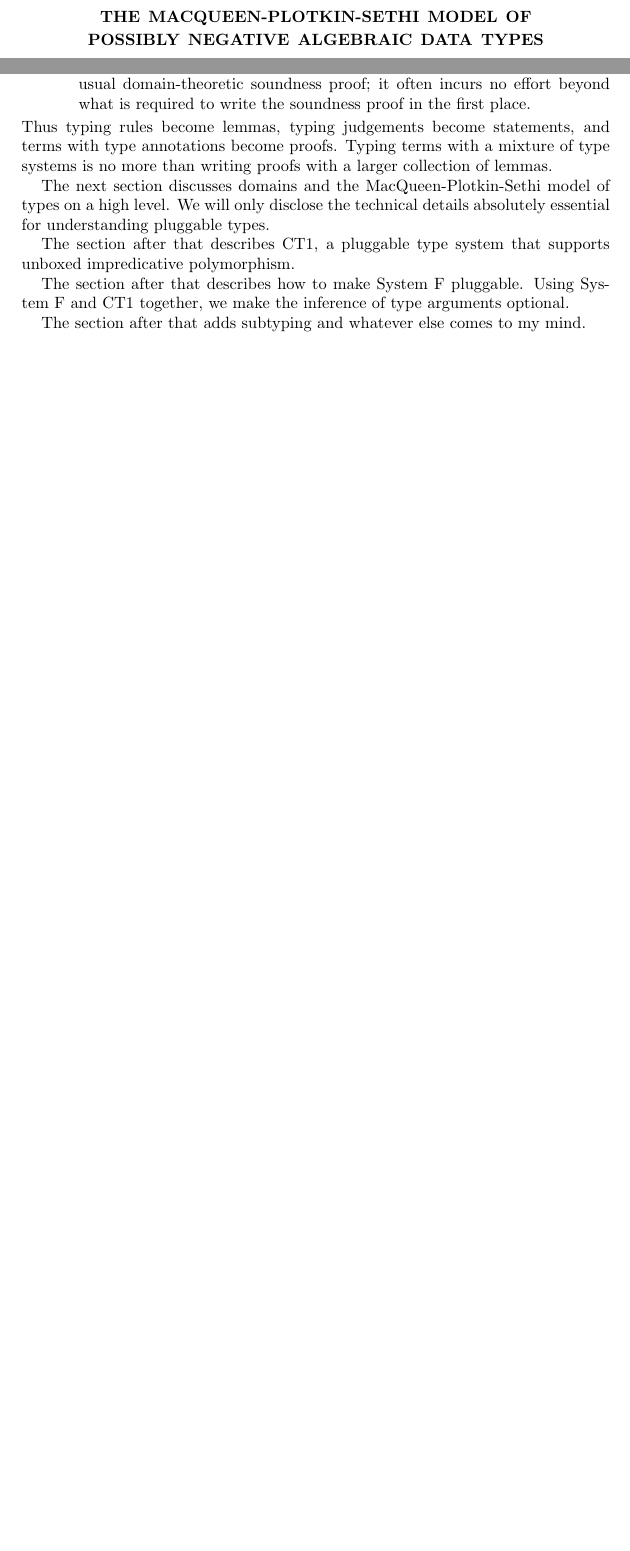
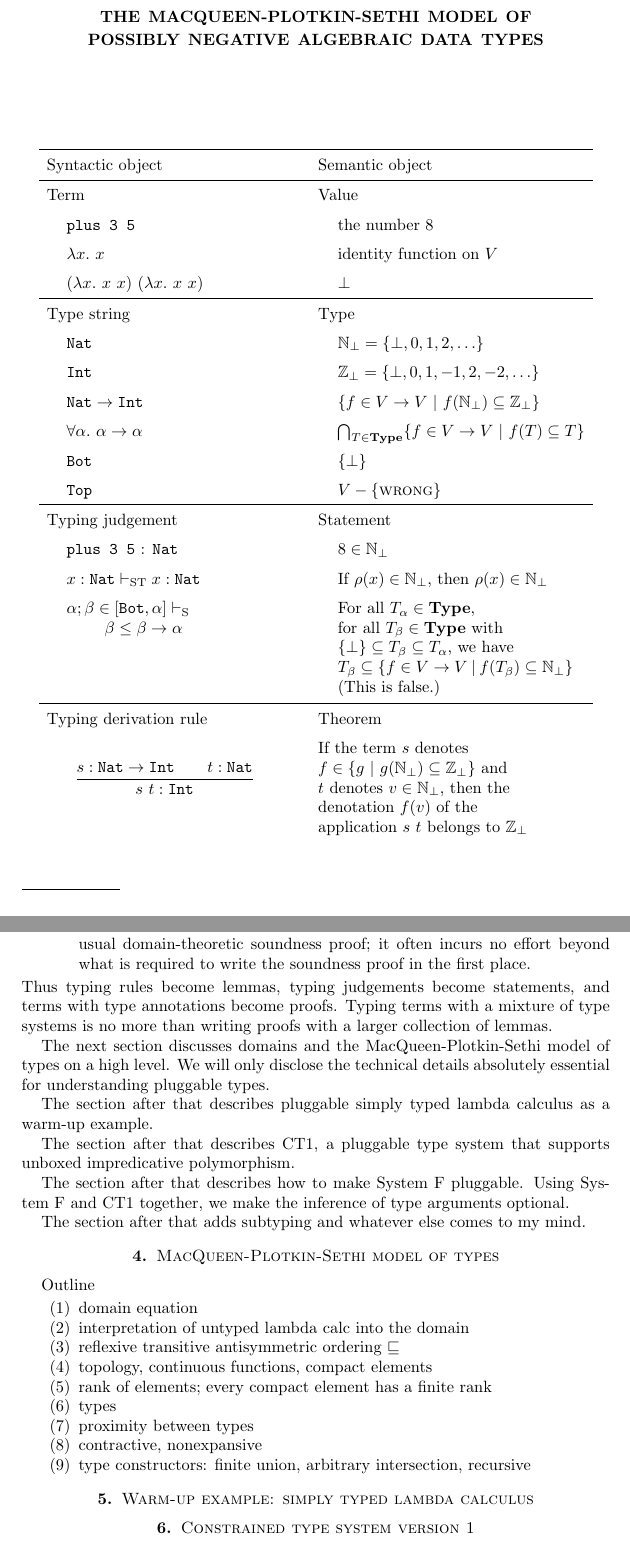
Before and after one commit to yfcai/ef, a LaTeX paper (paper/master.tex, which reads paper/macros.tex): two parts of pages 1 and 3 of 7 before the commit and two parts of pages 1 and 4 of 8 after it, joined at a grey line, cut so that both start at the same text, the shorter picture padded with empty space. Compiled offline with pdfLaTeX.

Commit message:
add overview-ish table of correspondence

```diff
--- a/paper/macros.tex
+++ b/paper/macros.tex
@@ -18,6 +18,7 @@
 \nc\Allex     {\forall\mathrm{ex}}
 \nc\AbortCC   {\mathrm{abort/cc}}
 \nc\ApplyCC   {\mathrm{apply/cc}}
+\nc\B         {\mathbb}
 \nc\Bool      {\mathrm{Bool}}
 \nc\Brouwer   {\operatorname{Brouwer}}
 \nc\Case      {\medbreak\noindent\textbf{Case}~}
@@ -64,6 +65,7 @@
 \nc\Tech      {\text{technical}}
 \nc\Times     {\MakeT\times}
 \nc\True      {\mathrm{true}}
+\nc\Type      {\mathbf{Type}}
 \nc\R         {\rightarrow}
 \nc\RT        {\MakeT\R}
 %\nc\Red       {\xymatrix{{}\ar@{~>}[r]&{}}}
@@ -72,6 +74,8 @@
 \nc\Unpack    {\mathrm{unpack}}
 \nc\Undo      {\operatorname{undo}}
 \nc\Unify     {\operatorname{unify}}
-\nc\Up          {\mathord{\uparrow}}
+\nc\Up        {\mathord{\uparrow}}
 \nc\Update[2] {#1\text{ updated }#2}
+\nc\VST       {\vdash_{\textrm{ST}}}
+\nc\VSub      {\vdash_{\textrm S}}
 \nc\Wrong     {\textsc{wrong}}
--- a/paper/master.tex
+++ b/paper/master.tex
@@ -26,6 +26,92 @@ possibly negative algebraic data types}
 subtyping, universal types, union and intersection types,
 recursive types, dependent types, and higher kinds%
 }
+
+\vfill
+
+\[
+\def\miniwidth{0.4\textwidth}
+\renewcommand\arraystretch{1.5}
+\begin{tabular}{ll}
+\hline Syntactic object \hspace{1cm}\null& Semantic object \\
+
+
+\hline Term & Value \\
+
+
+\indent\texttt{plus 3 5} & \indent the number $8$ \\
+
+\indent$\Abs x x$ & \indent identity function on $V$\\
+
+\indent$(\Abs x x~x)~(\Abs x x~x)$ & \indent$\bot$ \\
+
+
+\hline Type string & Type \\
+
+
+\indent\texttt{Nat} & \indent$\B N_\bot = \{\bot,0,1,2,\ldots\}$ \\
+
+\indent\texttt{Int} & \indent$\B Z_\bot = \{\bot, 0, 1, -1, 2, -2, \ldots\}$\\
+
+\indent$\texttt{Nat}\R\texttt{Int}$ & \indent$\{f\in V\R V \Or f(\B N_\bot)\subseteq \B Z_\bot\}$ \\
+
+\indent$\All\alpha\alpha\R\alpha$ & \indent$\bigcap_{T\in\Type}\{f\in V\R V \Or f(T) \subseteq T\}$ \\
+
+\indent \texttt{Bot} & \indent $\{\bot\}$ \\
+
+\indent \texttt{Top} & \indent $V-\{\Wrong\}$ \\
+
+
+\hline Typing judgement & Statement \\
+
+
+\indent\texttt{plus 3 5} : \texttt{Nat} & \indent$8\in\B N_\bot$ \\
+
+\indent $x:\texttt{Nat}\VST x:\texttt{Nat}$ & \indent
+\begin{minipage}[t]{\miniwidth}
+If $\rho(x)\in\B N_\bot$, then $\rho(x)\in\B N_\bot$
+\end{minipage}\\
+
+\indent
+\begin{minipage}[t]{\miniwidth}
+$\alpha ; \beta\in[\texttt{Bot},\alpha]\VSub$
+\\\null\hspace{2em}
+$\beta\le\beta\R\alpha$
+\end{minipage}
+&
+\indent
+\begin{minipage}[t]{\miniwidth}\raggedright
+For all $T_\alpha\in\Type$,\\
+for all $T_\beta\in\Type$ with
+$\{\bot\}\subseteq T_\beta\subseteq T_\alpha$,
+we have
+$T_\beta\subseteq\{f\in V\R V \Or f(T_\beta)\subseteq\B N_\bot\}$
+(This is false.)
+\end{minipage}
+\vspace{1ex}
+\\
+
+
+\hline Typing derivation rule & Theorem \\
+
+
+\begin{minipage}[t]{\miniwidth}\raggedright
+\[\frac{
+s:\texttt{Nat}\R\texttt{Int}\qquad
+t:\texttt{Nat}
+}{s~t:\texttt{Int}}\]
+\end{minipage}
+&
+\begin{minipage}[t]{\miniwidth}\raggedright
+If the term $s$ denotes $f\in\{g\Or g(\B N_\bot)\subseteq \B
+Z_\bot\}$ and\\
+$t$ denotes $v\in \B N_\bot$, then the denotation $f(v)$ of
+the application $s~t$ belongs to $\B Z_\bot$
+\end{minipage}
+\end{tabular}
+\]
+
+\vfill
 
 \section{Pros and cons}
 
@@ -175,6 +261,9 @@ model of types on a high level. We will only disclose the
 technical details absolutely essential for understanding
 pluggable types.
 
+The section after that describes pluggable simply typed lambda
+calculus as a warm-up example.
+
 The section after that describes CT1, a pluggable type system
 that supports unboxed impredicative polymorphism.
 
@@ -184,6 +273,35 @@ arguments optional.
 
 The section after that adds subtyping and whatever else comes to
 my mind.
+
+
+\section{MacQueen-Plotkin-Sethi model of types}
+
+Outline
+\begin{enumerate}
+\item domain equation
+\item interpretation of untyped lambda calc into the domain
+\item reflexive transitive antisymmetric ordering $\Sub$
+\item topology, continuous functions, compact elements
+\item rank of elements; every compact element has a finite rank
+\item types
+\item proximity between types
+\item contractive, nonexpansive
+\item type constructors: finite union, arbitrary intersection, recursive
+\end{enumerate}
+
+
+
+\section{Warm-up example: simply typed lambda calculus}
+
+
+
+
+\section{Constrained type system version 1}
+
+
+\appendix
+% nitty gritty details
 
 \section{What is a type?}
 
```
